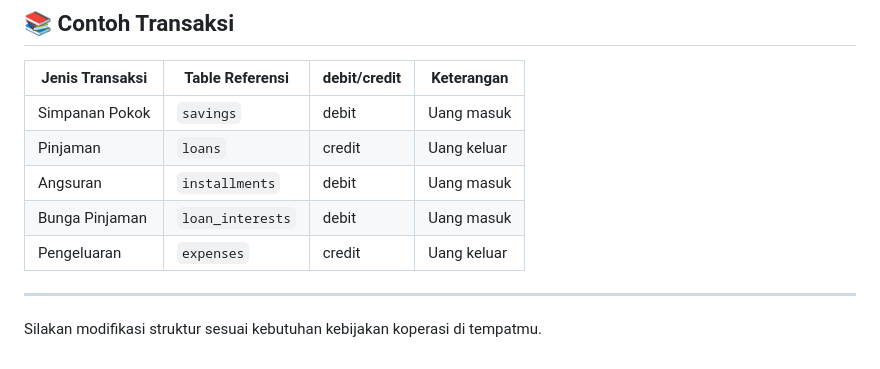
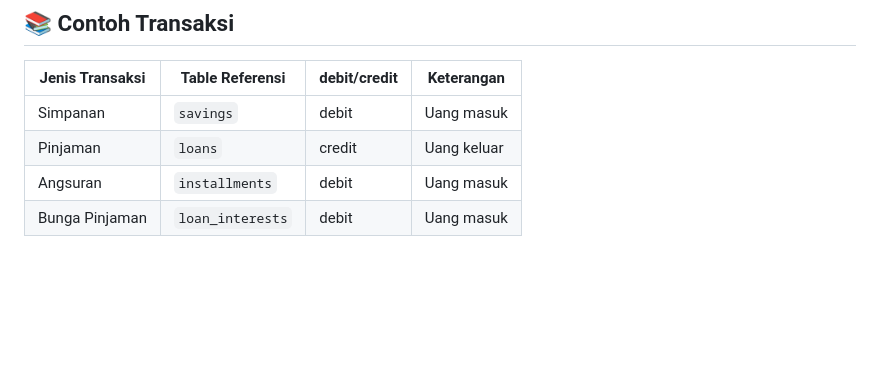
Before and after one commit to putri195/Koperasi, a Markdown page: README.md, the part around the change printed below. GitHub-like rendering; blank space fills up the shorter version.

```diff
--- a/README.md
+++ b/README.md
@@ -101,12 +130,7 @@
 ## 📚 Contoh Transaksi
 | Jenis Transaksi | Table Referensi | debit/credit | Keterangan |
 |-----------------|------------------|--------------|------------|
-| Simpanan Pokok  | `savings`        | debit        | Uang masuk |
+| Simpanan        | `savings`        | debit        | Uang masuk |
 | Pinjaman        | `loans`          | credit       | Uang keluar |
 | Angsuran        | `installments`   | debit        | Uang masuk |
 | Bunga Pinjaman  | `loan_interests` | debit        | Uang masuk |
-| Pengeluaran     | `expenses`       | credit       | Uang keluar |
-
----
-
-Silakan modifikasi struktur sesuai kebutuhan kebijakan koperasi di tempatmu.
```
Also changed, not shown: other parts of README.md (+102 -73 lines).
